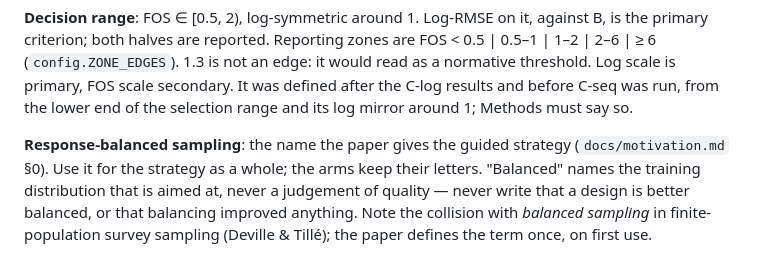
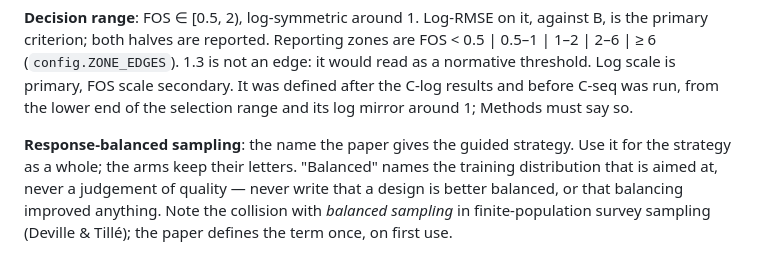
Before and after one commit to bteodoru/surrogate-guided-slope-stability, a Markdown page: CLAUDE.md, the part around the change. GitHub-like rendering.

```diff
--- a/CLAUDE.md
+++ b/CLAUDE.md
@@ -66,9 +66,8 @@ secondary. It was defined after the C-log results and before C-seq was run,
 from the lower end of the selection range and its log mirror around 1;
 Methods must say so.
 
-**Response-balanced sampling**: the name the paper gives the guided strategy
-(`docs/motivation.md` §0). Use it for the
-strategy as a whole; the arms keep their letters. "Balanced" names the training
+**Response-balanced sampling**: the name the paper gives the guided strategy.
+Use it for the strategy as a whole; the arms keep their letters. "Balanced" names the training
 distribution that is aimed at, never a judgement of quality — never write that
 a design is better balanced, or that balancing improved anything. Note the
 collision with _balanced sampling_ in finite-population survey sampling
```
Also changed, not shown: docs/motivation.md (+15 -24 lines).
